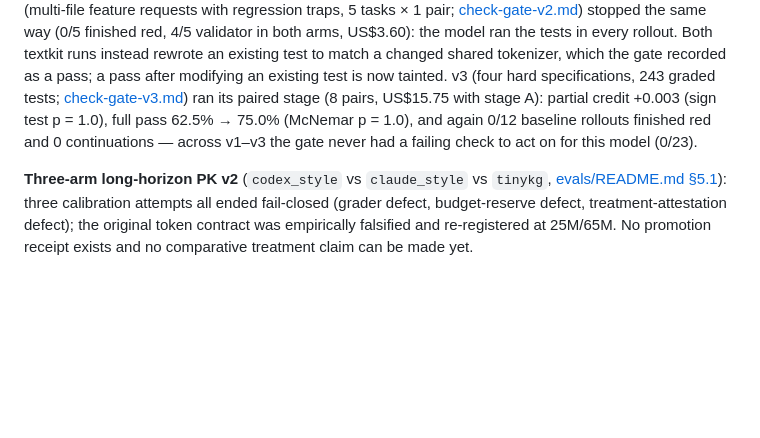
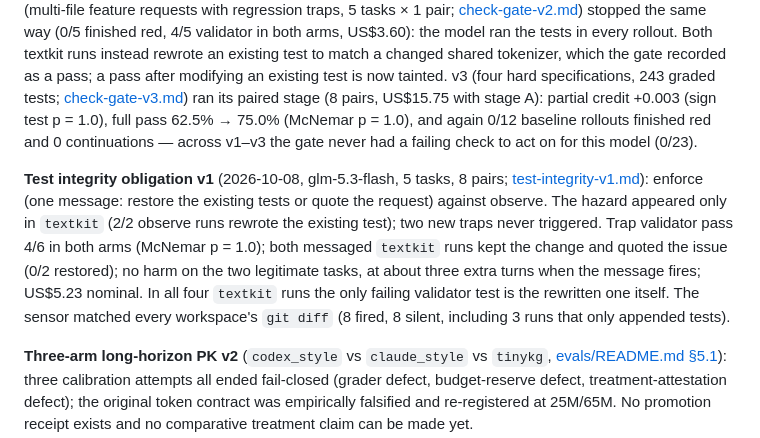
Before and after one commit to metask-ai/metacodes, a Markdown page: doc/BENCHMARKS.md, the part around the change. Drawn GitHub-style; blank space fills up the shorter version.

```diff
--- a/doc/BENCHMARKS.md
+++ b/doc/BENCHMARKS.md
@@ -86,6 +86,18 @@ ran its paired stage (8 pairs, US$15.75 with stage A): partial credit +0.003
 baseline rollouts finished red and 0 continuations — across v1–v3 the gate never
 had a failing check to act on for this model (0/23).
 
+**Test integrity obligation v1** (2026-10-08, glm-5.3-flash, 5 tasks, 8 pairs;
+[test-integrity-v1.md](../evals/experiments/test-integrity-v1.md)): enforce
+(one message: restore the existing tests or quote the request) against observe.
+The hazard appeared only in `textkit` (2/2 observe runs rewrote the existing
+test); two new traps never triggered. Trap validator pass 4/6 in both arms
+(McNemar p = 1.0); both messaged `textkit` runs kept the change and quoted the
+issue (0/2 restored); no harm on the two legitimate tasks, at about three extra
+turns when the message fires; US$5.23 nominal. In all four `textkit` runs the
+only failing validator test is the rewritten one itself. The sensor matched
+every workspace's `git diff` (8 fired, 8 silent, including 3 runs that only
+appended tests).
+
 **Three-arm long-horizon PK v2** (`codex_style` vs `claude_style` vs `tinykg`,
 [evals/README.md §5.1](../evals/README.md)): three calibration attempts all
 ended fail-closed (grader defect, budget-reserve defect, treatment-attestation
```
Also changed, not shown: evals/experiments/check-gate-v2.md (+10 -0 lines), evals/experiments/test-integrity-v1.md (+70 -0 lines).
